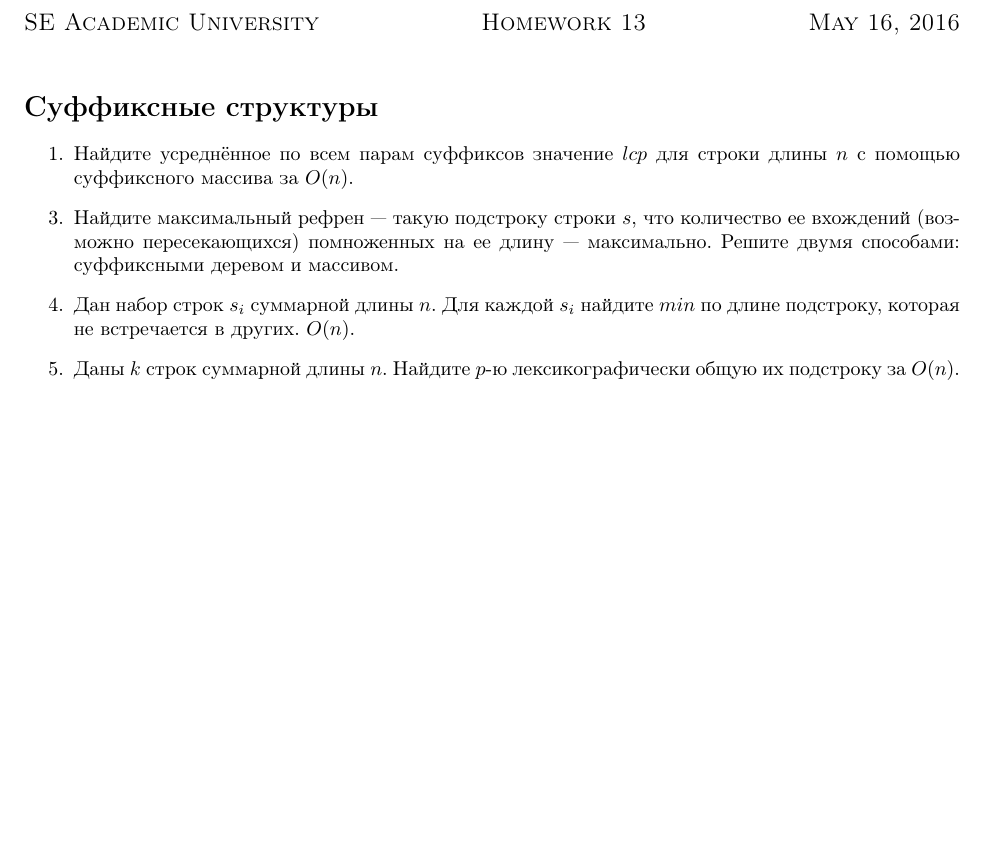
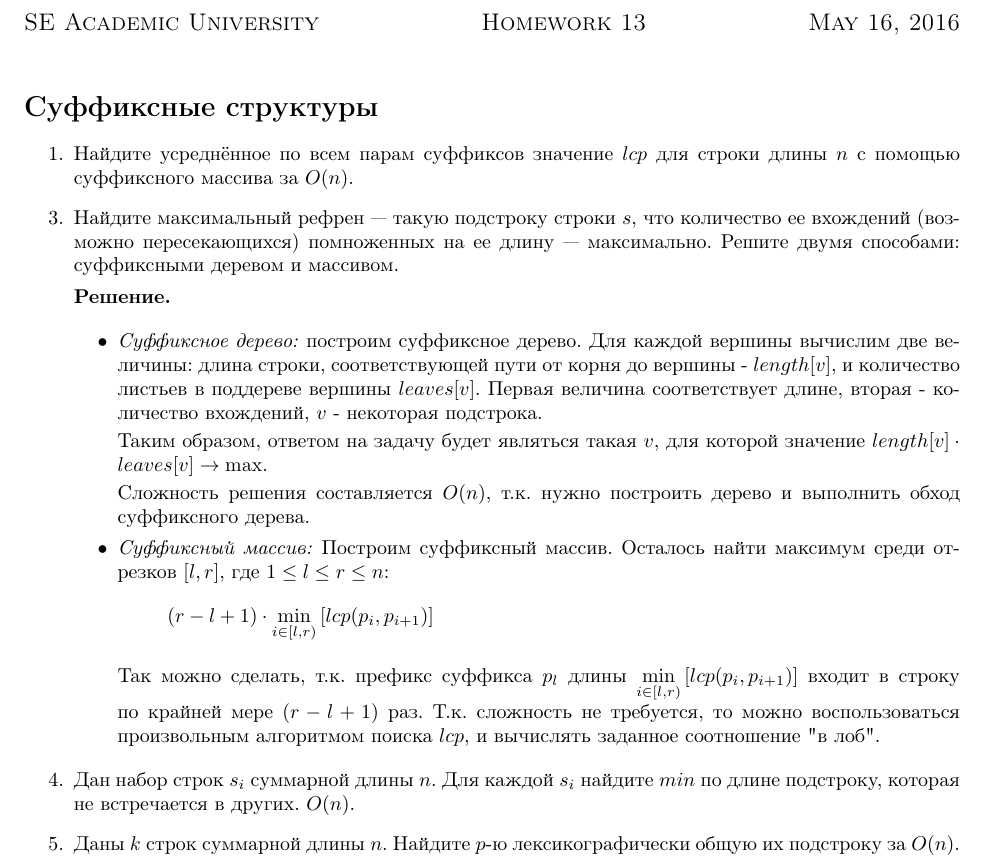
Before and after one commit to bibaev/algo-spring, a LaTeX document (ha/Report.tex, which reads ha/ha/ha13.tex): part of the page, cut so that both start at the same text, the shorter picture padded with empty space. Compiled offline with pdfLaTeX.

Commit message:
Add solution for task 3.

```diff
--- a/ha/ha/ha13.tex
+++ b/ha/ha/ha13.tex
@@ -2,6 +2,27 @@
 \begin{enumerate}
 	\item Найдите усреднённое по всем парам суффиксов значение $lcp$ для строки длины $n$ с помощью	суффиксного массива за $O(n)$.
 	\item[3.] Найдите максимальный рефрен — такую подстроку строки $s$, что количество ее вхождений (возможно пересекающихся) помноженных на ее длину — максимально. Решите двумя способами: суффиксными деревом и массивом.
+
+	\textbf{Решение.}
+
+	\begin{itemize}
+		\item \textit{Суффиксное дерево:} построим суффиксное дерево. Для каждой вершины вычислим две величины: длина
+		строки, соответствующей пути от корня до вершины - $length[v]$, и количество листьев в поддереве вершины
+		$leaves[v]$. Первая величина соответствует длине, вторая - количество вхождений, $v$ - некоторая подстрока.
+
+		Таким образом, ответом на задачу будет являться такая $v$, для которой значение $length[v] \cdot leaves[v]
+		\to \max$.
+
+		Сложность решения составляется $O(n)$, т.к. нужно построить дерево и выполнить обход суффиксного дерева.
+
+		\item \textit{Суффиксный массив:} Построим суффиксный массив. Осталось найти максимум среди отрезков $[l, r]$, где $1 \leq l \leq r \leq n$:
+		\begin{equation*}
+			(r - l + 1) \cdot \min \limits_{i \in [l, r)} \left[ lcp(p_i, p_{i + 1}) \right]
+		\end{equation*}
+
+		Так можно сделать, т.к. префикс суффикса $p_l$ длины $\min \limits_{i \in [l, r)} \left[ lcp(p_i, p_{i + 1}) \right]$ входит в строку по крайней мере $(r - l + 1)$ раз. Т.к. сложность не требуется, то можно воспользоваться произвольным алгоритмом поиска $lcp$, и вычислять заданное соотношение "в лоб".
+
+	\end{itemize}
 	\item[4.] Дан набор строк $s_i$ суммарной длины $n$. Для каждой $s_i$ найдите $min$ по длине подстроку, которая не встречается в других. $O(n)$.
 	\item[5.] Даны $k$ строк суммарной длины $n$. Найдите $p$-ю лексикографически общую их подстроку за $O(n)$.
 \end{enumerate}
```
